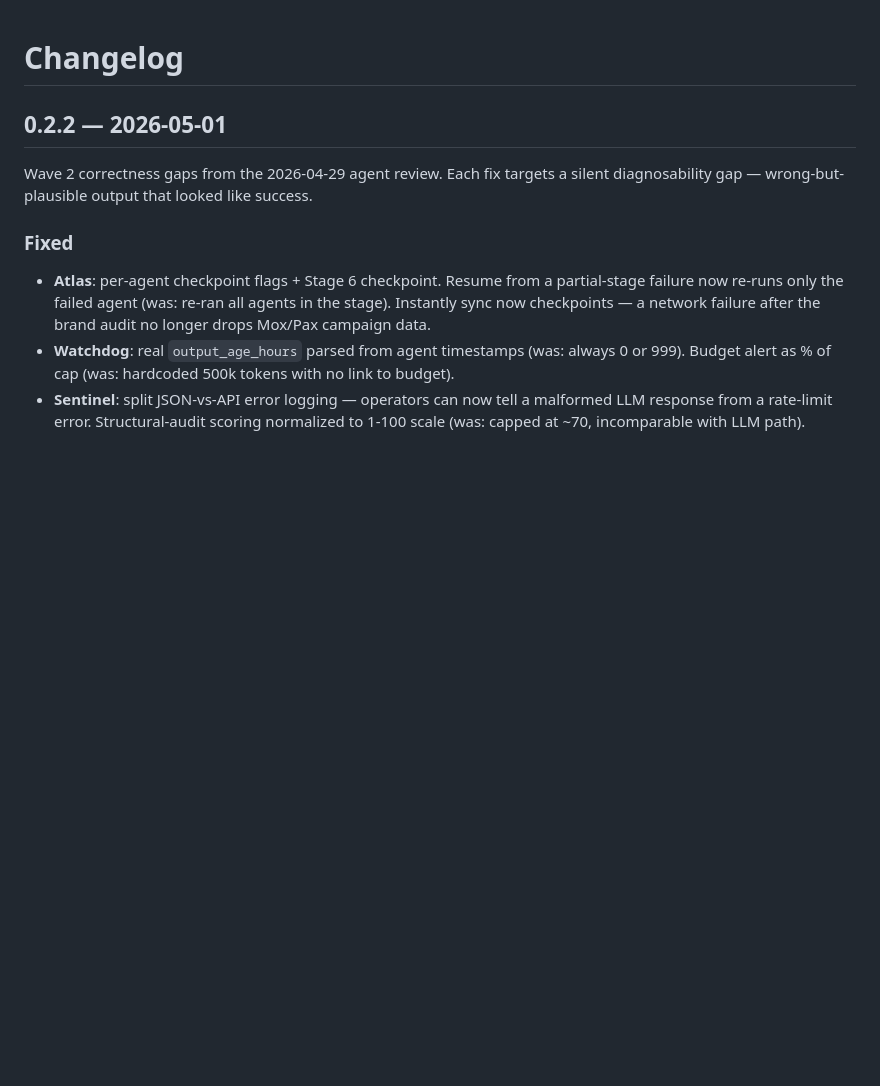
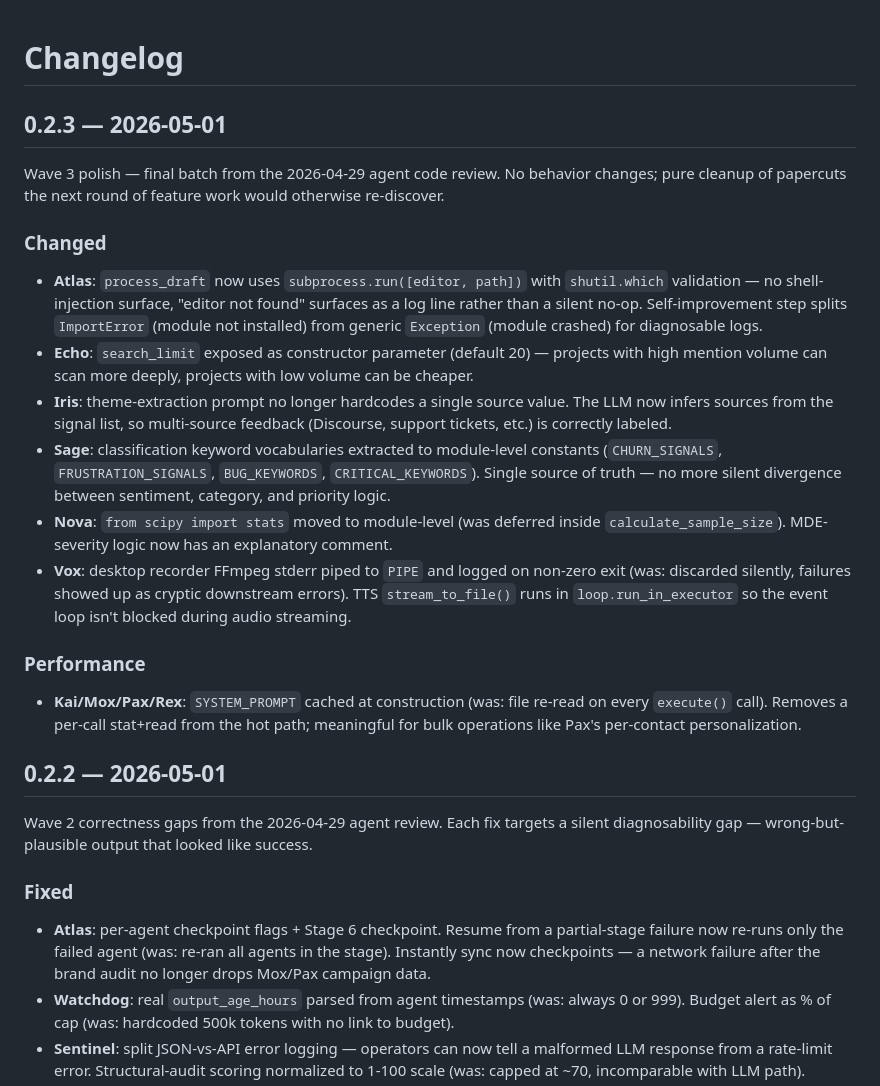
Before and after one commit to dovzhikova/devrel-swarm, a Markdown page: CHANGELOG.md, the part around the change. Rendered like a GitHub page; blank space fills up the shorter version.

Commit message:
docs: CHANGELOG for v0.2.3 Wave 3 polish

```diff
--- a/CHANGELOG.md
+++ b/CHANGELOG.md
@@ -1,4 +1,21 @@
 # Changelog
+
+## 0.2.3 — 2026-05-01
+
+Wave 3 polish — final batch from the 2026-04-29 agent code review. No behavior changes; pure cleanup of papercuts the next round of feature work would otherwise re-discover.
+
+### Changed
+
+- **Atlas**: `process_draft` now uses `subprocess.run([editor, path])` with `shutil.which` validation — no shell-injection surface, "editor not found" surfaces as a log line rather than a silent no-op. Self-improvement step splits `ImportError` (module not installed) from generic `Exception` (module crashed) for diagnosable logs.
+- **Echo**: `search_limit` exposed as constructor parameter (default 20) — projects with high mention volume can scan more deeply, projects with low volume can be cheaper.
+- **Iris**: theme-extraction prompt no longer hardcodes a single source value. The LLM now infers sources from the signal list, so multi-source feedback (Discourse, support tickets, etc.) is correctly labeled.
+- **Sage**: classification keyword vocabularies extracted to module-level constants (`CHURN_SIGNALS`, `FRUSTRATION_SIGNALS`, `BUG_KEYWORDS`, `CRITICAL_KEYWORDS`). Single source of truth — no more silent divergence between sentiment, category, and priority logic.
+- **Nova**: `from scipy import stats` moved to module-level (was deferred inside `calculate_sample_size`). MDE-severity logic now has an explanatory comment.
+- **Vox**: desktop recorder FFmpeg stderr piped to `PIPE` and logged on non-zero exit (was: discarded silently, failures showed up as cryptic downstream errors). TTS `stream_to_file()` runs in `loop.run_in_executor` so the event loop isn't blocked during audio streaming.
+
+### Performance
+
+- **Kai/Mox/Pax/Rex**: `SYSTEM_PROMPT` cached at construction (was: file re-read on every `execute()` call). Removes a per-call stat+read from the hot path; meaningful for bulk operations like Pax's per-contact personalization.
 
 ## 0.2.2 — 2026-05-01
 
```
